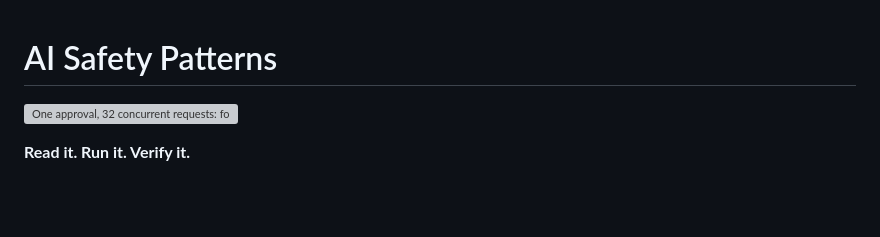
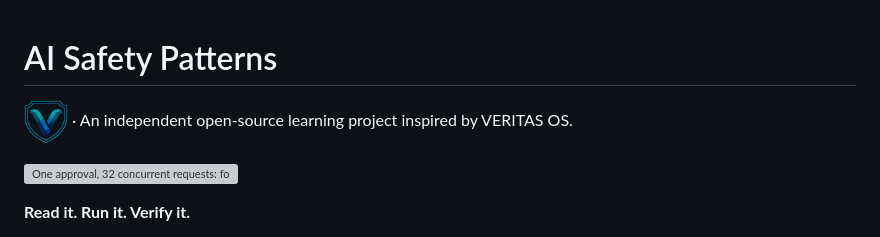
Before and after one commit to veritasfuji-japan/ai-safety-patterns, a Markdown page: README.md, the part around the change. Rendered like a GitHub page; pictures changed too: demo/veritas-mark.png (added); blank space fills up the shorter version; grey boxes are pictures that could not be loaded.

```diff
--- a/README.md
+++ b/README.md
@@ -1,4 +1,6 @@
 # AI Safety Patterns
+
+<a href="https://github.com/veritasfuji-japan/veritas_os"><img src="demo/veritas-mark.png" width="44" height="44" alt="VERITAS OS"></a> · An independent open-source learning project inspired by VERITAS OS.
 
 ![One approval, 32 concurrent requests: forced race 32 grants; atomic in-memory consumption 1 grant, 31 denials](assets/social-preview.svg)
 
```
Also changed, not shown: README.ja.md (+2 -0 lines), 4 other files.
